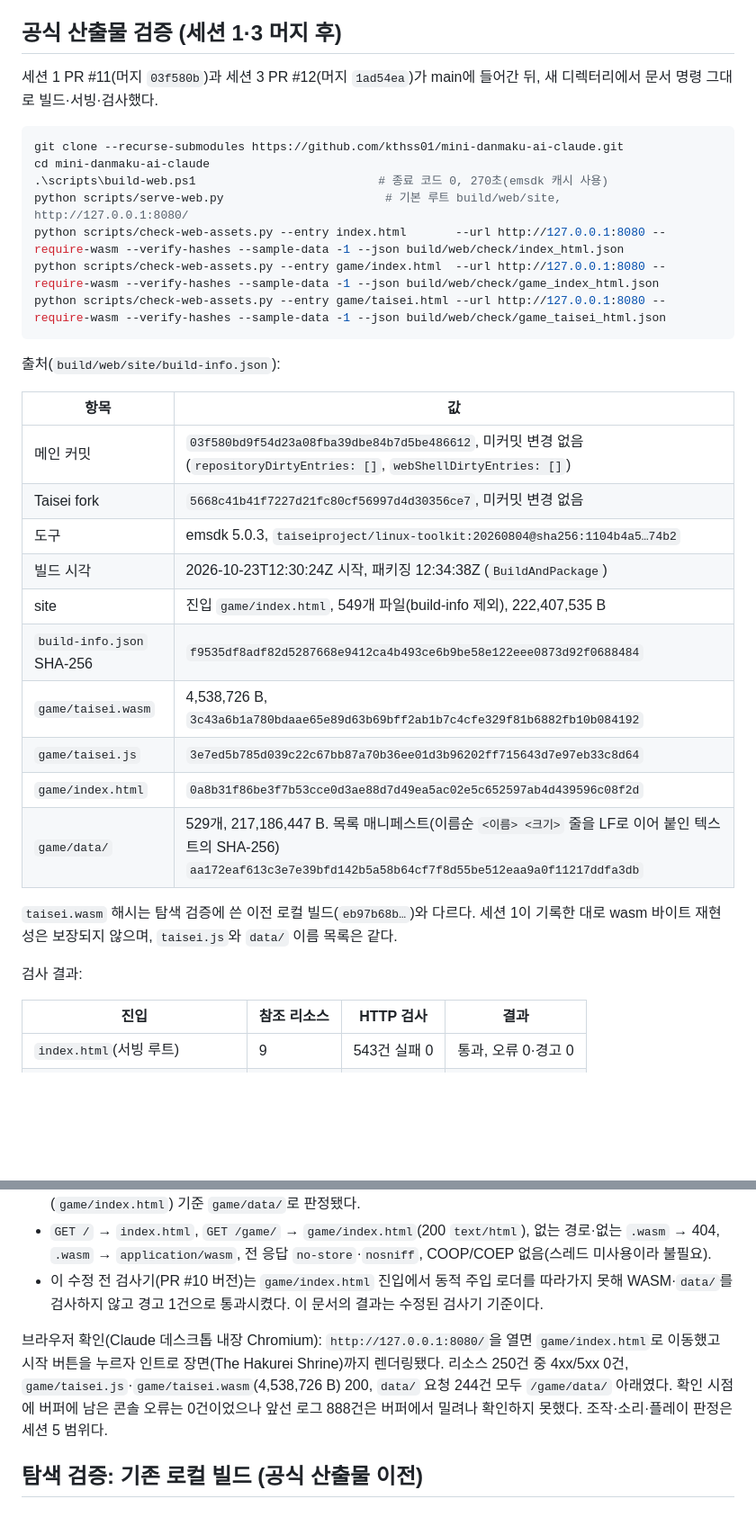
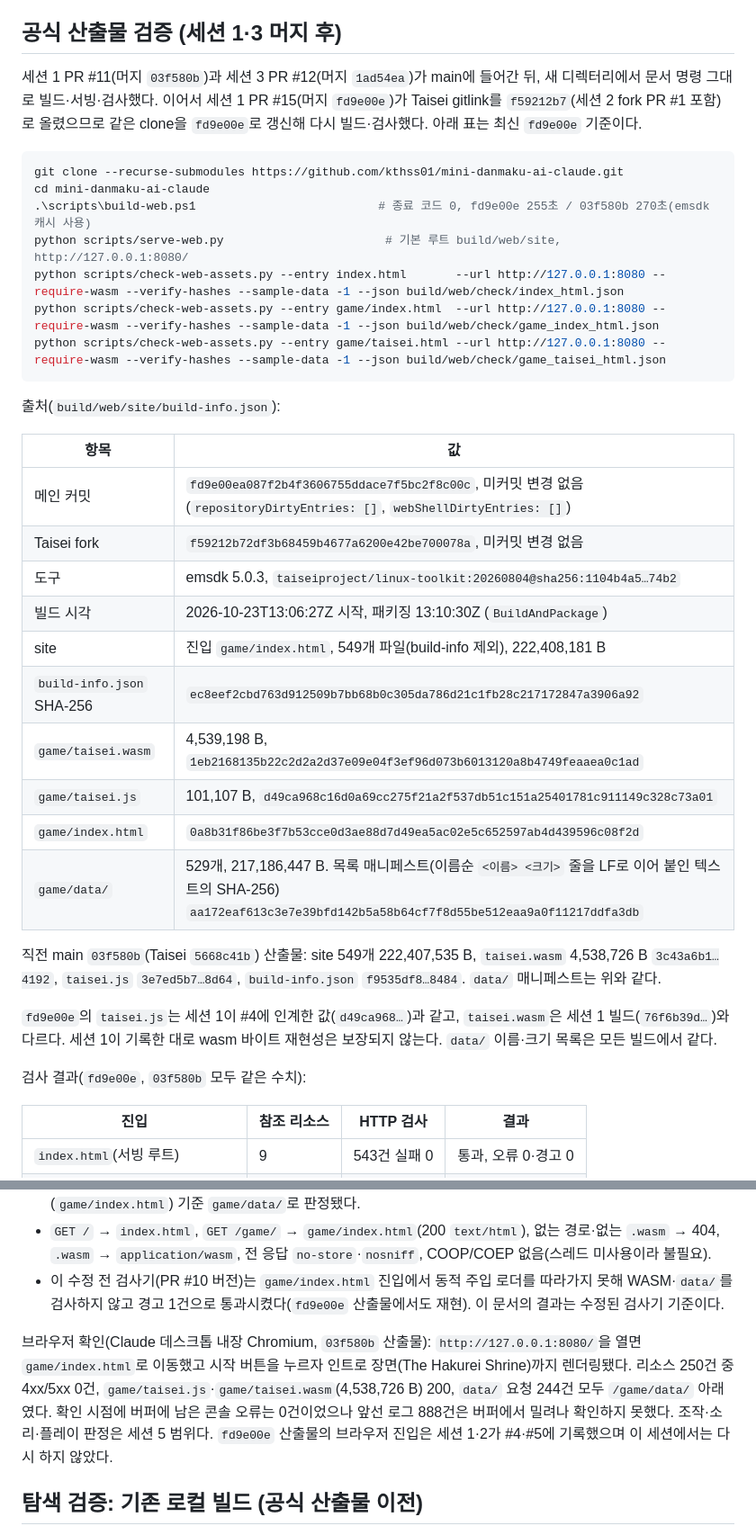
Before and after one commit to kthss01/mini-danmaku-ai-claude, a Markdown page: docs/web/SERVING.md, 2 parts joined by grey strips. Shown at 90% size. Rendered like a GitHub page; blank space fills up the shorter version.

Commit message:
docs: 최신 main fd9e00e(Taisei f59212b7) 공식 산출물 재검증 결과 반영 (#7)
세션 1 PR #15 머지로 gitlink가 바뀌어 같은 clone을 fd9e00e로 갱신·재빌드하고 진입 3종을
다시 검사했다(모두 통과, 수정 전 검사기의 no-wasm 누락도 재현). 출처·해시 표를 최신 값으로 바꾸고
직전 03f580b 결과는 요약으로 남겼다.

Refs #7

Co-Authored-By: Claude Opus 5.5 <noreply@anthropic.com>

````diff
--- a/docs/web/SERVING.md
+++ b/docs/web/SERVING.md
@@ -140,12 +140,12 @@ python -m unittest discover -s tests/web-server -t tests/web-server -v
 
 ## 공식 산출물 검증 (세션 1·3 머지 후)
 
-세션 1 PR #11(머지 `03f580b`)과 세션 3 PR #12(머지 `1ad54ea`)가 main에 들어간 뒤, 새 디렉터리에서 문서 명령 그대로 빌드·서빙·검사했다.
+세션 1 PR #11(머지 `03f580b`)과 세션 3 PR #12(머지 `1ad54ea`)가 main에 들어간 뒤, 새 디렉터리에서 문서 명령 그대로 빌드·서빙·검사했다. 이어서 세션 1 PR #15(머지 `fd9e00e`)가 Taisei gitlink를 `f59212b7`(세션 2 fork PR #1 포함)로 올렸으므로 같은 clone을 `fd9e00e`로 갱신해 다시 빌드·검사했다. 아래 표는 최신 `fd9e00e` 기준이다.
 
 ```powershell
 git clone --recurse-submodules https://github.com/kthss01/mini-danmaku-ai-claude.git
 cd mini-danmaku-ai-claude
-.\scripts\build-web.ps1                          # 종료 코드 0, 270초(emsdk 캐시 사용)
+.\scripts\build-web.ps1                          # 종료 코드 0, fd9e00e 255초 / 03f580b 270초(emsdk 캐시 사용)
 python scripts/serve-web.py                       # 기본 루트 build/web/site, http://127.0.0.1:8080/
 python scripts/check-web-assets.py --entry index.html       --url http://127.0.0.1:8080 --require-wasm --verify-hashes --sample-data -1 --json build/web/check/index_html.json
 python scripts/check-web-assets.py --entry game/index.html  --url http://127.0.0.1:8080 --require-wasm --verify-hashes --sample-data -1 --json build/web/check/game_index_html.json
@@ -156,20 +156,22 @@ python scripts/check-web-assets.py --entry game/taisei.html --url http://127.0.0
 
 | 항목 | 값 |
 | --- | --- |
-| 메인 커밋 | `03f580bd9f54d23a08fba39dbe84b7d5be486612`, 미커밋 변경 없음(`repositoryDirtyEntries: []`, `webShellDirtyEntries: []`) |
-| Taisei fork | `5668c41b41f7227d21fc80cf56997d4d30356ce7`, 미커밋 변경 없음 |
+| 메인 커밋 | `fd9e00ea087f2b4f3606755ddace7f5bc2f8c00c`, 미커밋 변경 없음(`repositoryDirtyEntries: []`, `webShellDirtyEntries: []`) |
+| Taisei fork | `f59212b72df3b68459b4677a6200e42be700078a`, 미커밋 변경 없음 |
 | 도구 | emsdk 5.0.3, `taiseiproject/linux-toolkit:20260804@sha256:1104b4a5…74b2` |
-| 빌드 시각 | 2026-10-23T12:30:24Z 시작, 패키징 12:34:38Z (`BuildAndPackage`) |
-| site | 진입 `game/index.html`, 549개 파일(build-info 제외), 222,407,535 B |
-| `build-info.json` SHA-256 | `f9535df8adf82d5287668e9412ca4b493ce6b9be58e122eee0873d92f0688484` |
-| `game/taisei.wasm` | 4,538,726 B, `3c43a6b1a780bdaae65e89d63b69bff2ab1b7c4cfe329f81b6882fb10b084192` |
-| `game/taisei.js` | `3e7ed5b785d039c22c67bb87a70b36ee01d3b96202ff715643d7e97eb33c8d64` |
+| 빌드 시각 | 2026-10-23T13:06:27Z 시작, 패키징 13:10:30Z (`BuildAndPackage`) |
+| site | 진입 `game/index.html`, 549개 파일(build-info 제외), 222,408,181 B |
+| `build-info.json` SHA-256 | `ec8eef2cbd763d912509b7bb68b0c305da786d21c1fb28c217172847a3906a92` |
+| `game/taisei.wasm` | 4,539,198 B, `1eb2168135b22c2d2a2d37e09e04f3ef96d073b6013120a8b4749feaaea0c1ad` |
+| `game/taisei.js` | 101,107 B, `d49ca968c16d0a69cc275f21a2f537db51c151a25401781c911149c328c73a01` |
 | `game/index.html` | `0a8b31f86be3f7b53cce0d3ae88d7d49ea5ac02e5c652597ab4d439596c08f2d` |
 | `game/data/` | 529개, 217,186,447 B. 목록 매니페스트(이름순 `<이름> <크기>` 줄을 LF로 이어 붙인 텍스트의 SHA-256) `aa172eaf613c3e7e39bfd142b5a58b64cf7f8d55be512eaa9a0f11217ddfa3db` |
 
-`taisei.wasm` 해시는 탐색 검증에 쓴 이전 로컬 빌드(`eb97b68b…`)와 다르다. 세션 1이 기록한 대로 wasm 바이트 재현성은 보장되지 않으며, `taisei.js`와 `data/` 이름 목록은 같다.
+직전 main `03f580b`(Taisei `5668c41b`) 산출물: site 549개 222,407,535 B, `taisei.wasm` 4,538,726 B `3c43a6b1…4192`, `taisei.js` `3e7ed5b7…8d64`, `build-info.json` `f9535df8…8484`. `data/` 매니페스트는 위와 같다.
 
-검사 결과:
+`fd9e00e`의 `taisei.js`는 세션 1이 #4에 인계한 값(`d49ca968…`)과 같고, `taisei.wasm`은 세션 1 빌드(`76f6b39d…`)와 다르다. 세션 1이 기록한 대로 wasm 바이트 재현성은 보장되지 않는다. `data/` 이름·크기 목록은 모든 빌드에서 같다.
+
+검사 결과(`fd9e00e`, `03f580b` 모두 같은 수치):
 
 | 진입 | 참조 리소스 | HTTP 검사 | 결과 |
 | --- | --- | --- | --- |
@@ -180,9 +182,9 @@ python scripts/check-web-assets.py --entry game/taisei.html --url http://127.0.0
 - 세 진입 모두 `game/taisei.wasm`(유효, 섹션 11개, 공유 메모리 없음)과 `game/data/` 529개에 도달했고, 529개 모두 이름과 내용 SHA-256이 일치했다(정적·HTTP 양쪽).
 - 루트는 `<a href="game/index.html">`·meta refresh로 셸에 닿고, 셸은 `shell-config.js`의 `'taisei.js'`를 문서 기준으로 풀어 `game/taisei.js` → `game/taisei.wasm`으로 이어진다. `data/` 위치는 로더를 실행하는 문서(`game/index.html`) 기준 `game/data/`로 판정됐다.
 - `GET /` → `index.html`, `GET /game/` → `game/index.html`(200 `text/html`), 없는 경로·없는 `.wasm` → 404, `.wasm` → `application/wasm`, 전 응답 `no-store`·`nosniff`, COOP/COEP 없음(스레드 미사용이라 불필요).
-- 이 수정 전 검사기(PR #10 버전)는 `game/index.html` 진입에서 동적 주입 로더를 따라가지 못해 WASM·`data/`를 검사하지 않고 경고 1건으로 통과시켰다. 이 문서의 결과는 수정된 검사기 기준이다.
+- 이 수정 전 검사기(PR #10 버전)는 `game/index.html` 진입에서 동적 주입 로더를 따라가지 못해 WASM·`data/`를 검사하지 않고 경고 1건으로 통과시켰다(`fd9e00e` 산출물에서도 재현). 이 문서의 결과는 수정된 검사기 기준이다.
 
-브라우저 확인(Claude 데스크톱 내장 Chromium): `http://127.0.0.1:8080/`을 열면 `game/index.html`로 이동했고 시작 버튼을 누르자 인트로 장면(The Hakurei Shrine)까지 렌더링됐다. 리소스 250건 중 4xx/5xx 0건, `game/taisei.js`·`game/taisei.wasm`(4,538,726 B) 200, `data/` 요청 244건 모두 `/game/data/` 아래였다. 확인 시점에 버퍼에 남은 콘솔 오류는 0건이었으나 앞선 로그 888건은 버퍼에서 밀려나 확인하지 못했다. 조작·소리·플레이 판정은 세션 5 범위다.
+브라우저 확인(Claude 데스크톱 내장 Chromium, `03f580b` 산출물): `http://127.0.0.1:8080/`을 열면 `game/index.html`로 이동했고 시작 버튼을 누르자 인트로 장면(The Hakurei Shrine)까지 렌더링됐다. 리소스 250건 중 4xx/5xx 0건, `game/taisei.js`·`game/taisei.wasm`(4,538,726 B) 200, `data/` 요청 244건 모두 `/game/data/` 아래였다. 확인 시점에 버퍼에 남은 콘솔 오류는 0건이었으나 앞선 로그 888건은 버퍼에서 밀려나 확인하지 못했다. 조작·소리·플레이 판정은 세션 5 범위다. `fd9e00e` 산출물의 브라우저 진입은 세션 1·2가 #4·#5에 기록했으며 이 세션에서는 다시 하지 않았다.
 
 ## 탐색 검증: 기존 로컬 빌드 (공식 산출물 이전)
 
````
Also changed, not shown: other parts of docs/web/SERVING.md (+1 -1 lines).
